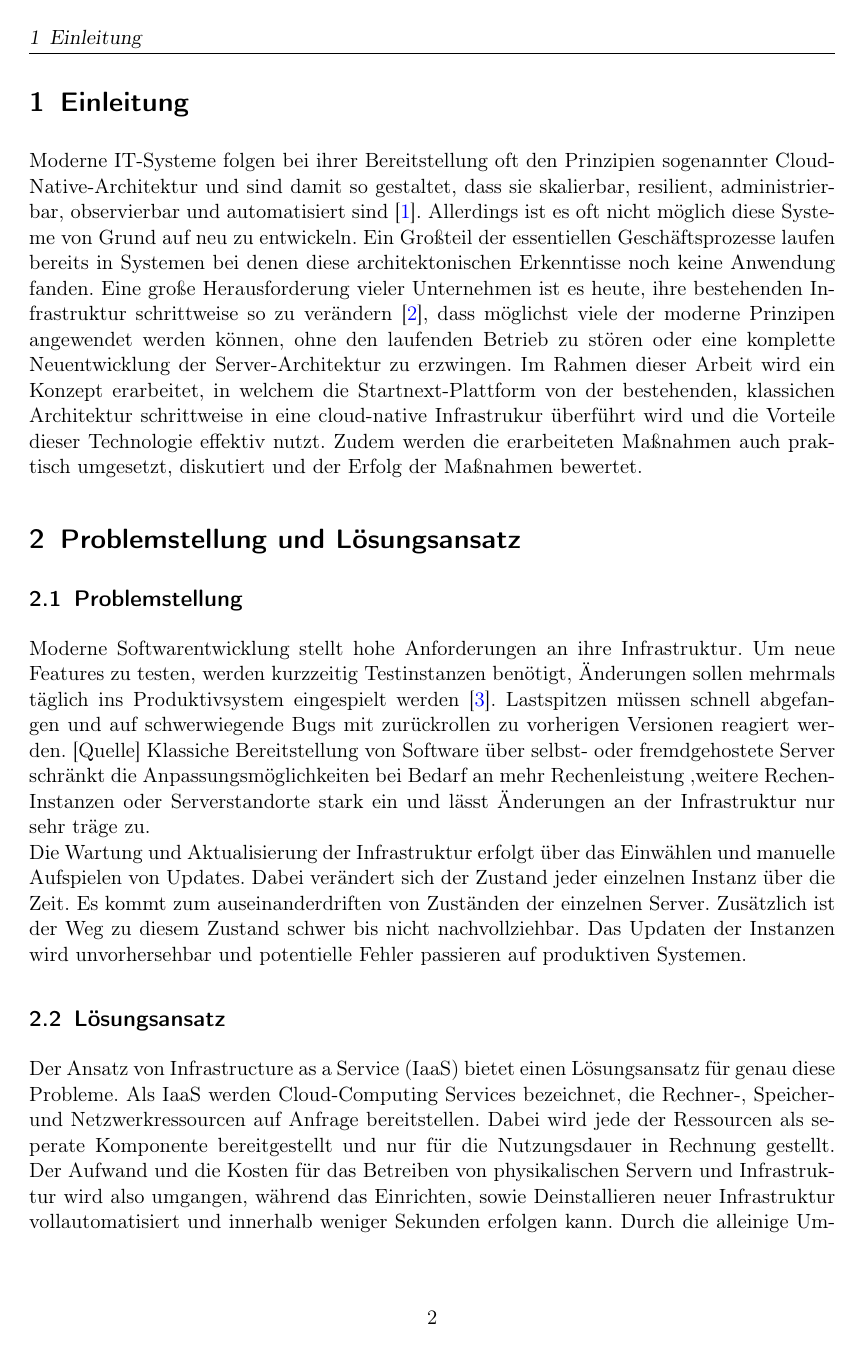
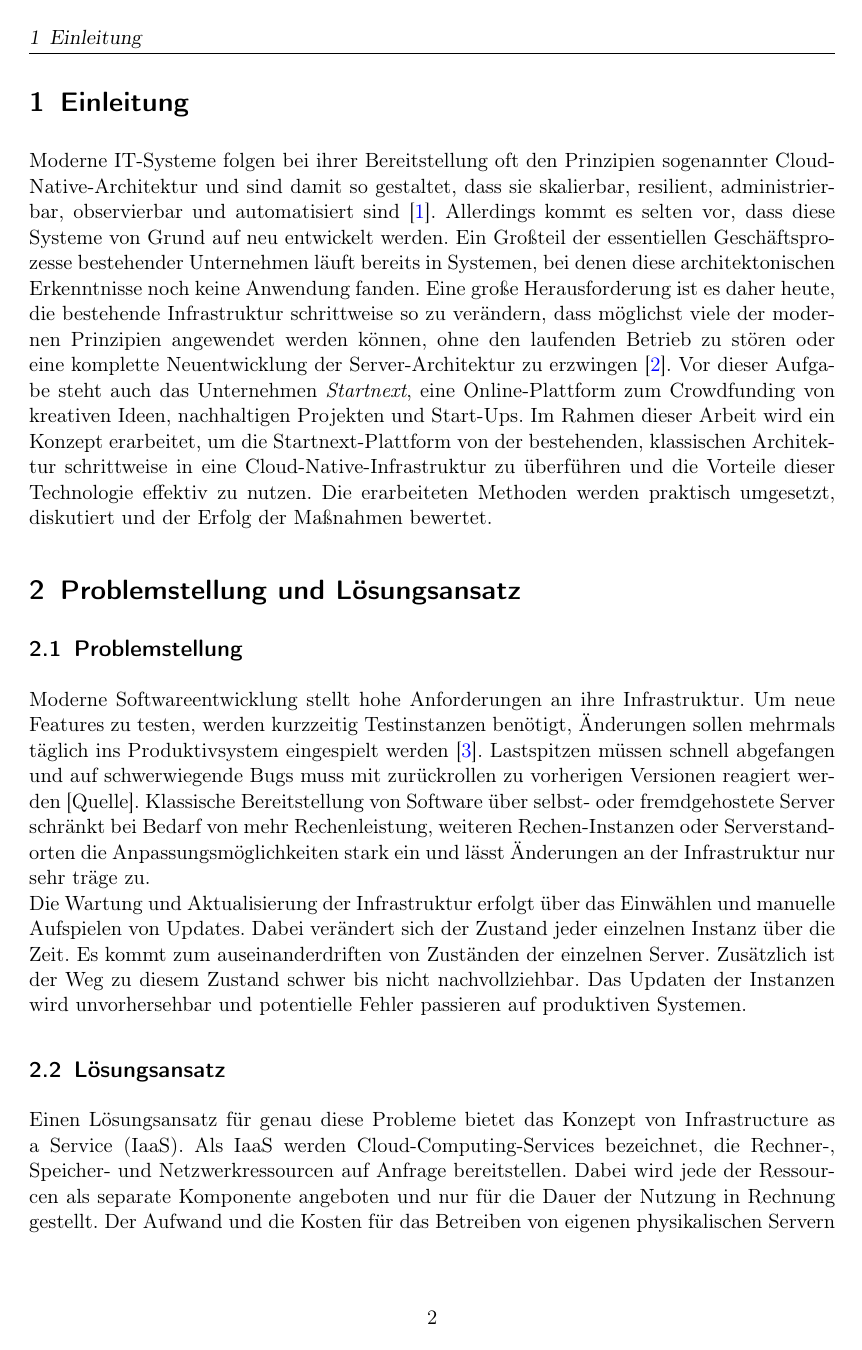
Before and after one commit to LuKar-s/bachelor_expose, a LaTeX document (Meta-Exposee für BTs und MTs.tex): page 2 of 7 before the commit and page 2 of 8 after it. Compiled offline with pdfLaTeX.

Commit message:
Korrekturen, Grammatik

```diff
--- a/Meta-Exposee für BTs und MTs.tex
+++ b/Meta-Exposee für BTs und MTs.tex
@@ -290,15 +290,9 @@
 %---------------------------------
 \section{Einleitung}
 
-Moderne IT-Systeme folgen bei ihrer Bereitstellung oft den Prinzipien sogenannter Cloud-Native-Architektur
-und sind damit so gestaltet, dass sie skalierbar, resilient, administrierbar, observierbar und automatisiert sind \cite{Lee:2021}.
-Allerdings ist es oft nicht möglich diese Systeme von Grund auf neu zu entwickeln. Ein Großteil der essentiellen Geschäftsprozesse
-laufen bereits in Systemen bei denen diese architektonischen Erkenntisse noch keine Anwendung fanden. Eine große Herausforderung vieler
-Unternehmen ist es heute, ihre bestehenden Infrastruktur schrittweise so zu verändern \cite{Fiedelholtz:2021}, dass möglichst viele der
-moderne Prinzipen angewendet werden können, ohne den laufenden Betrieb zu stören oder eine komplette Neuentwicklung der Server-Architektur
-zu erzwingen. Im Rahmen dieser Arbeit wird ein Konzept erarbeitet, in welchem die Startnext-Plattform von der bestehenden, klassichen Architektur
-schrittweise in eine cloud-native Infrastrukur überführt wird und die Vorteile dieser Technologie effektiv nutzt. Zudem werden die erarbeiteten
-Maßnahmen auch praktisch umgesetzt, diskutiert und der Erfolg der Maßnahmen bewertet.
+Moderne IT-Systeme folgen bei ihrer Bereitstellung oft den Prinzipien sogenannter Cloud-Native-Architektur und sind damit so gestaltet, dass sie skalierbar, resilient, administrierbar, observierbar und automatisiert sind \cite{Lee:2021}.
+Allerdings kommt es selten vor, dass diese Systeme von Grund auf neu entwickelt werden. Ein Großteil der essentiellen Geschäftsprozesse bestehender Unternehmen läuft bereits in Systemen, bei denen diese architektonischen Erkenntnisse noch keine Anwendung fanden. Eine große Herausforderung ist es daher heute, die bestehende Infrastruktur schrittweise so zu verändern, dass möglichst viele der modernen Prinzipien angewendet werden können, ohne den laufenden Betrieb zu stören oder eine komplette Neuentwicklung der Server-Architektur zu erzwingen \cite{Fiedelholtz:2021}.
+Vor dieser Aufgabe steht auch das Unternehmen \textit{Startnext}, eine Online-Plattform zum Crowdfunding von kreativen Ideen, nachhaltigen Projekten und Start-Ups. Im Rahmen dieser Arbeit wird ein Konzept erarbeitet, um die Startnext-Plattform von der bestehenden, klassischen Architektur schrittweise in eine Cloud-Native-Infrastruktur zu überführen und die Vorteile dieser Technologie effektiv zu nutzen. Die erarbeiteten Methoden werden praktisch umgesetzt, diskutiert und der Erfolg der Maßnahmen bewertet.
 
 %---------------------------------
 % PROBLEMSTELLUNG UND LÖSUNGSANSATZ
@@ -308,12 +302,10 @@ Maßnahmen auch praktisch umgesetzt, diskutiert und der Erfolg der Maßnahmen be
 %% Problemstellung
 %%---------------------------------
 \subsection{Problemstellung}
-Moderne Softwarentwicklung stellt hohe Anforderungen an ihre Infrastruktur. Um neue Features zu testen, werden kurzzeitig Testinstanzen benötigt, Änderungen sollen mehrmals täglich ins Produktivsystem eingespielt werden \cite{IBM:2019}. Lastspitzen müssen schnell abgefangen und auf schwerwiegende Bugs mit zurückrollen zu vorherigen Versionen reagiert werden. [Quelle] Klassiche Bereitstellung von Software über selbst- oder fremdgehostete Server schränkt die Anpassungsmöglichkeiten bei Bedarf an mehr Rechenleistung ,weitere Rechen-Instanzen oder Serverstandorte stark ein und lässt Änderungen an der Infrastruktur nur sehr träge zu. \newline Die Wartung und Aktualisierung der Infrastruktur erfolgt über das Einwählen und manuelle Aufspielen von Updates. Dabei verändert sich der Zustand jeder einzelnen Instanz über die Zeit. Es kommt zum auseinanderdriften von Zuständen der einzelnen Server. Zusätzlich ist der Weg zu diesem Zustand schwer bis nicht nachvollziehbar. Das Updaten der Instanzen wird unvorhersehbar und potentielle Fehler passieren auf produktiven Systemen.
-
+Moderne Softwareentwicklung stellt hohe Anforderungen an ihre Infrastruktur. Um neue Features zu testen, werden kurzzeitig Testinstanzen benötigt, Änderungen sollen mehrmals täglich ins Produktivsystem eingespielt werden \cite{IBM:2019}. Lastspitzen müssen schnell abgefangen und auf schwerwiegende Bugs muss mit zurückrollen zu vorherigen Versionen reagiert werden [Quelle]. Klassische Bereitstellung von Software über selbst- oder fremdgehostete Server schränkt bei Bedarf von mehr Rechenleistung, weiteren Rechen-Instanzen oder Serverstandorten die Anpassungsmöglichkeiten stark ein und lässt Änderungen an der Infrastruktur nur sehr träge zu. \newline
+Die Wartung und Aktualisierung der Infrastruktur erfolgt über das Einwählen und manuelle Aufspielen von Updates. Dabei verändert sich der Zustand jeder einzelnen Instanz über die Zeit. Es kommt zum auseinanderdriften von Zuständen der einzelnen Server. Zusätzlich ist der Weg zu diesem Zustand schwer bis nicht nachvollziehbar. Das Updaten der Instanzen wird unvorhersehbar und potentielle Fehler passieren auf produktiven Systemen.
 %%---------------------------------
 %% LÖSUNGSANSATZ
 %%---------------------------------
 \subsection{Lösungsansatz}
-Der Ansatz von Infrastructure as a Service (IaaS) bietet einen Lösungsansatz für genau diese Probleme.
-Als IaaS werden Cloud-Computing Services bezeichnet, die Rechner-, Speicher- und Netzwerkressourcen auf Anfrage bereitstellen. Dabei wird jede der Ressourcen als seperate Komponente bereitgestellt und nur für die Nutzungsdauer in Rechnung gestellt. Der Aufwand und die Kosten für das Betreiben von physikalischen Servern und Infrastruktur wird also umgangen, während das Einrichten, sowie Deinstallieren neuer Infrastruktur vollautomatisiert und innerhalb weniger Sekunden erfolgen kann. Durch die alleinige Umstellung zu einem Hosting bei einem Cloud-Anbieter ergeben sich noch keine signifikanten Vorteile im Betrieb der Anwendung. Um die mit IaaS erworbene Skalierbarkeit, Flexibilität, und vereinfachte Verwaltbarkeit [Quelle] zu nutzen bedarf es ein Neudenken im Design der Infrastruktur und ihren Bereitstellungsprozessen, im allgemeinen als Cloud-Native Architektur bezeichnet. Zusätzlich bringen diese neuen Konzepte wiederum Herausforderungen mit sich, die es zu identifizieren und bewältigen gilt. \newline
-Ihm Rahmen der Bachelorthesis werden bereits g{\"a}ngige Konzepte und \glqq best-practices\grqq{} im Betrieb von cloudnahen Anwendungen evaluiert und am Beispiel der Startnext-Infrastruktur auf ihre Anwendbarkeit, Sinnhaftigkeit und durch das Erstellen von Proof of Concepts auf ihre Machbarkeit untersucht und diskutiert.
+Einen Lösungsansatz für genau diese Probleme bietet das Konzept von Infrastructure as a Service (IaaS). Als IaaS werden Cloud-Computing-Services bezeichnet, die Rechner-, Speicher- und Netzwerkressourcen auf Anfrage bereitstellen. Dabei wird jede der Ressourcen als separate Komponente angeboten und nur für die Dauer der Nutzung in Rechnung gestellt. Der Aufwand und die Kosten für das Betreiben von eigenen physikalischen Servern und der zugehörigen Infrastruktur werden also umgangen, während das Einrichten sowie Deinstallieren neuer Komponenten vollautomatisiert und innerhalb weniger Sekunden erfolgen kann.\newline
```
Also changed, not shown: Meta-Exposee für BTs und MTs.pdf, Meta-Exposee für BTs und MTs.tex (33 more changed lines), 2 other files.
